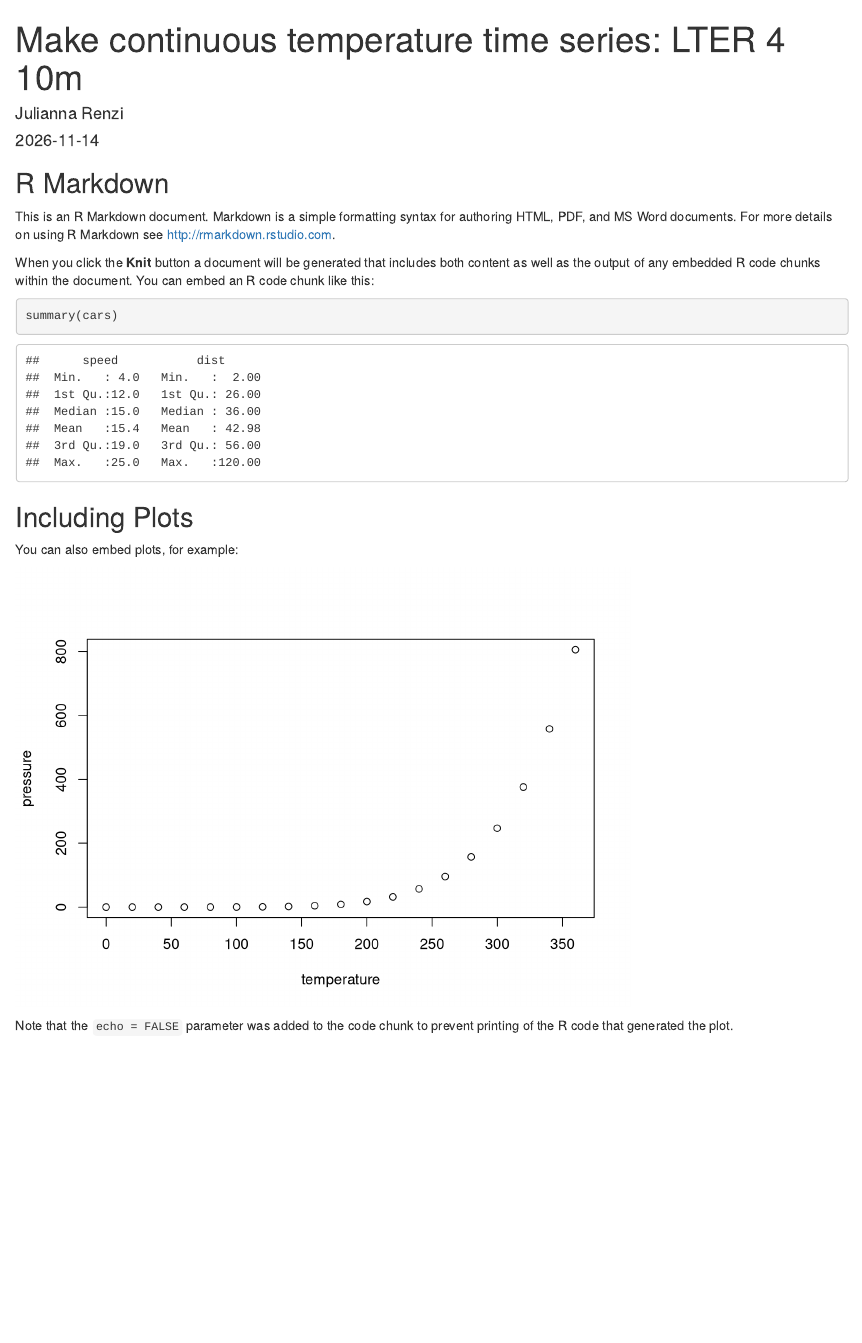
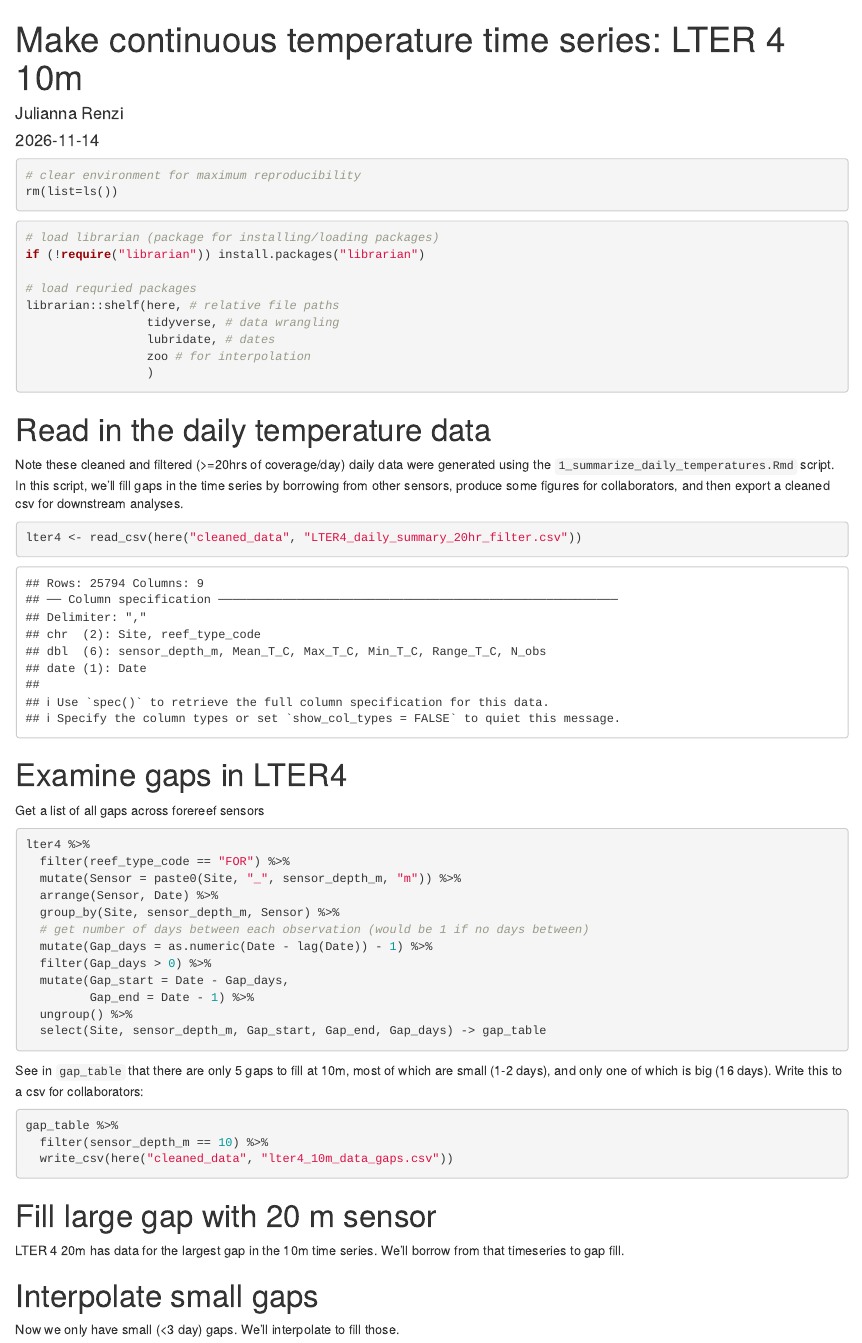
Before and after one commit to juliannajollyrenzi/LTER-4-Temperature-Wrangling, an R Markdown document (R/2_lter4_10m_timeseries.Rmd): the page in a window 1100 px wide, from its top. Rendered offline with R 4.5, knitr and Pandoc, with nearby package versions.

Commit message:
Generated gap table

````diff
--- a/R/2_lter4_10m_timeseries.Rmd
+++ b/R/2_lter4_10m_timeseries.Rmd
@@ -3,28 +3,75 @@ title: "Make continuous temperature time series: LTER 4 10m"
 author: "Julianna Renzi"
 date: "2026-11-14"
 output: html_document
+editor_options:
+  chunk_output_type: console
 ---
 
 ```{r setup, include=FALSE}
 knitr::opts_chunk$set(echo = TRUE)
 ```
 
-## R Markdown
-
-This is an R Markdown document. Markdown is a simple formatting syntax for authoring HTML, PDF, and MS Word documents. For more details on using R Markdown see <http://rmarkdown.rstudio.com>.
-
-When you click the **Knit** button a document will be generated that includes both content as well as the output of any embedded R code chunks within the document. You can embed an R code chunk like this:
-
-```{r cars}
-summary(cars)
+```{r clear environment}
+# clear environment for maximum reproducibility
+rm(list=ls())
 ```
 
-## Including Plots
+```{r load packages}
+# load librarian (package for installing/loading packages)
+if (!require("librarian")) install.packages("librarian")
 
-You can also embed plots, for example:
-
-```{r pressure, echo=FALSE}
-plot(pressure)
+# load requried packages
+librarian::shelf(here, # relative file paths
+                 tidyverse, # data wrangling
+                 lubridate, # dates
+                 zoo # for interpolation
+                 )
 ```
 
-Note that the `echo = FALSE` parameter was added to the code chunk to prevent printing of the R code that generated the plot.
+# Read in the daily temperature data
+
+Note these cleaned and filtered (>=20hrs of coverage/day) daily data were generated using the `1_summarize_daily_temperatures.Rmd` script. In this script, we'll fill gaps in the time series by borrowing from other sensors, produce some figures for collaborators, and then export a cleaned csv for downstream analyses.
+
+```{r}
+lter4 <- read_csv(here("cleaned_data", "LTER4_daily_summary_20hr_filter.csv"))
+```
+
+# Examine gaps in LTER4
+
+Get a list of all gaps across forereef sensors
+
+```{r}
+lter4 %>%
+  filter(reef_type_code == "FOR") %>%
+  mutate(Sensor = paste0(Site, "_", sensor_depth_m, "m")) %>%
+  arrange(Sensor, Date) %>%
+  group_by(Site, sensor_depth_m, Sensor) %>%
+  # get number of days between each observation (would be 1 if no days between)
+  mutate(Gap_days = as.numeric(Date - lag(Date)) - 1) %>%
+  filter(Gap_days > 0) %>%
+  mutate(Gap_start = Date - Gap_days,
+         Gap_end = Date - 1) %>%
+  ungroup() %>%
+  select(Site, sensor_depth_m, Gap_start, Gap_end, Gap_days) -> gap_table
+```
+
+See in `gap_table` that there are only 5 gaps to fill at 10m, most of which are small (1-2 days), and only one of which is big (16 days). Write this to a csv for collaborators:
+
+```{r}
+gap_table %>%
+  filter(sensor_depth_m == 10) %>%
+  write_csv(here("cleaned_data", "lter4_10m_data_gaps.csv"))
+```
+
+# Fill large gap with 20 m sensor
+
+LTER 4 20m has data for the largest gap in the 10m time series. We'll borrow from that timeseries to gap fill.
+
+```{r}
+
+```
+
+
+# Interpolate small gaps
+
+Now we only have small (<3 day) gaps. We'll interpolate to fill those.
--- /dev/null
+++ b/cleaned_data/lter4_10m_data_gaps.csv
@@ -0,0 +1,6 @@
+Site,sensor_depth_m,Gap_start,Gap_end,Gap_days
+LTER_4,10,2013-08-05,2013-08-05,1
+LTER_4,10,2018-08-19,2018-08-20,2
+LTER_4,10,2019-08-23,2019-08-23,1
+LTER_4,10,2020-08-26,2020-08-26,1
+LTER_4,10,2021-07-23,2021-08-07,16
````
